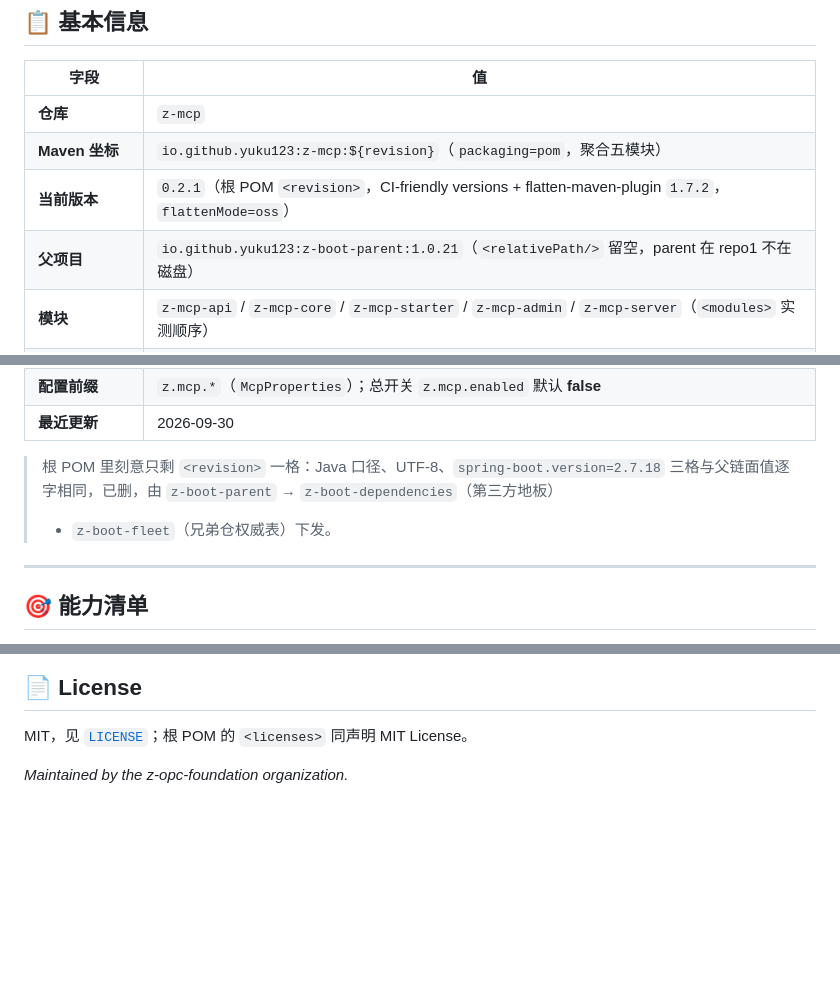
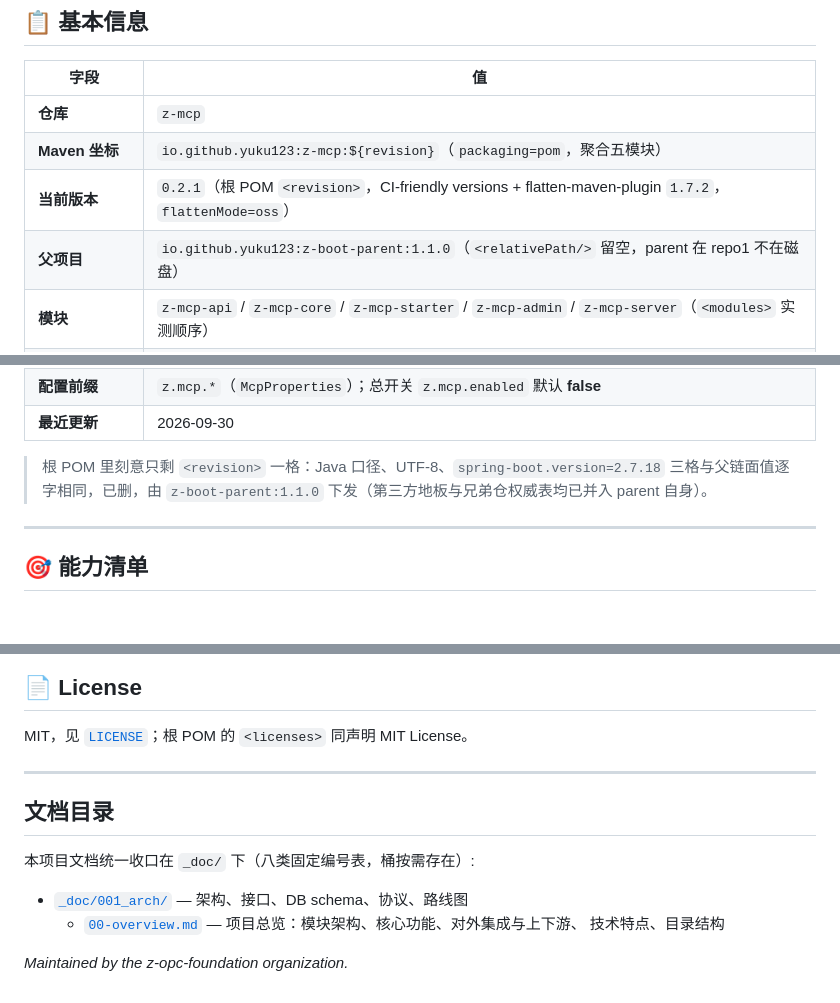
Before and after one commit to z-opc-foundation/z-mcp, a Markdown page: README.md, 3 parts joined by grey strips. GitHub-like rendering; blank space fills up the shorter version.

```diff
--- a/README.md
+++ b/README.md
@@ -24,7 +24,7 @@
 | **仓库** | `z-mcp` |
 | **Maven 坐标** | `io.github.yuku123:z-mcp:${revision}`（`packaging=pom`，聚合五模块） |
 | **当前版本** | `0.2.1`（根 POM `<revision>`，CI-friendly versions + flatten-maven-plugin `1.7.2`，`flattenMode=oss`） |
-| **父项目** | `io.github.yuku123:z-boot-parent:1.0.21`（`<relativePath/>` 留空，parent 在 repo1 不在磁盘） |
+| **父项目** | `io.github.yuku123:z-boot-parent:1.1.0`（`<relativePath/>` 留空，parent 在 repo1 不在磁盘） |
 | **模块** | `z-mcp-api` / `z-mcp-core` / `z-mcp-starter` / `z-mcp-admin` / `z-mcp-server`（`<modules>` 实测顺序） |
 | **Maven Central** | 六枚坐标 `0.2.1` **均已发布**（见「发布与构件」的逐枚实测） |
 | **协议口径** | 实现基线 `2025-06-18`，最高采纳 `2025-11-25`（`McpSchema.LATEST_SUPPORTED`） |
@@ -34,8 +34,7 @@
 | **最近更新** | 2026-09-30 |
 
 > 根 POM 里刻意只剩 `<revision>` 一格：Java 口径、UTF-8、`spring-boot.version=2.7.18`
-> 三格与父链面值逐字相同，已删，由 `z-boot-parent` → `z-boot-dependencies`（第三方地板）
-> + `z-boot-fleet`（兄弟仓权威表）下发。
+> 三格与父链面值逐字相同，已删，由 `z-boot-parent:1.1.0` 下发（第三方地板与兄弟仓权威表均已并入 parent 自身）。
 
 ---
 
@@ -556,4 +555,14 @@ SPI）是跨仓的架构决定，不在本仓能自己动的范围里。
 
 MIT，见 [`LICENSE`](LICENSE)；根 POM 的 `<licenses>` 同声明 MIT License。
 
+---
+
+## 文档目录
+
+本项目文档统一收口在 `_doc/` 下（八类固定编号表，桶按需存在）:
+
+- [`_doc/001_arch/`](_doc/001_arch/) — 架构、接口、DB schema、协议、路线图
+  - [`00-overview.md`](_doc/001_arch/00-overview.md) — 项目总览：模块架构、核心功能、对外集成与上下游、
+    技术特点、目录结构
+
 _Maintained by the z-opc-foundation organization._
```
Also changed, not shown: other parts of README.md (+3 -3 lines), _doc/001_arch/00-overview.md (added, +167 -0 lines).
